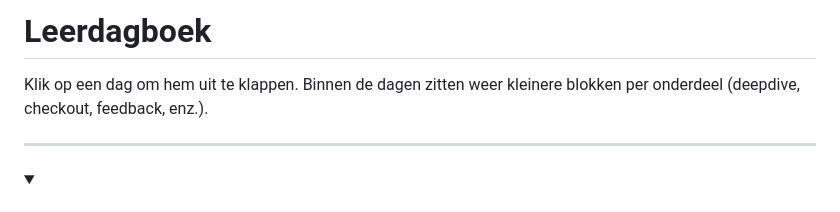
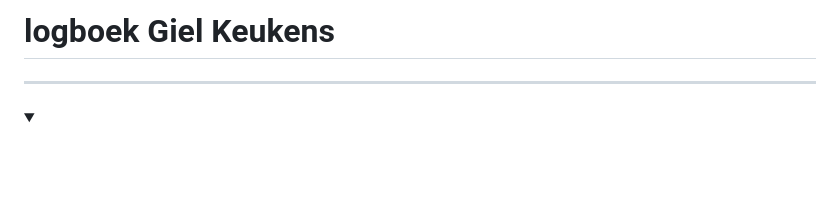
Before and after one commit to Gielono/gielstuintjuh, a Markdown page: README.md, the part around the change. GitHub-like rendering; folded sections open; blank space fills up the shorter version.

```diff
--- a/README.md
+++ b/README.md
@@ -1,6 +1,5 @@
-# Leerdagboek
+# logboek Giel Keukens
 
-Klik op een dag om hem uit te klappen. Binnen de dagen zitten weer kleinere blokken per onderdeel (deepdive, checkout, feedback, enz.).
 
 ---
 
```
